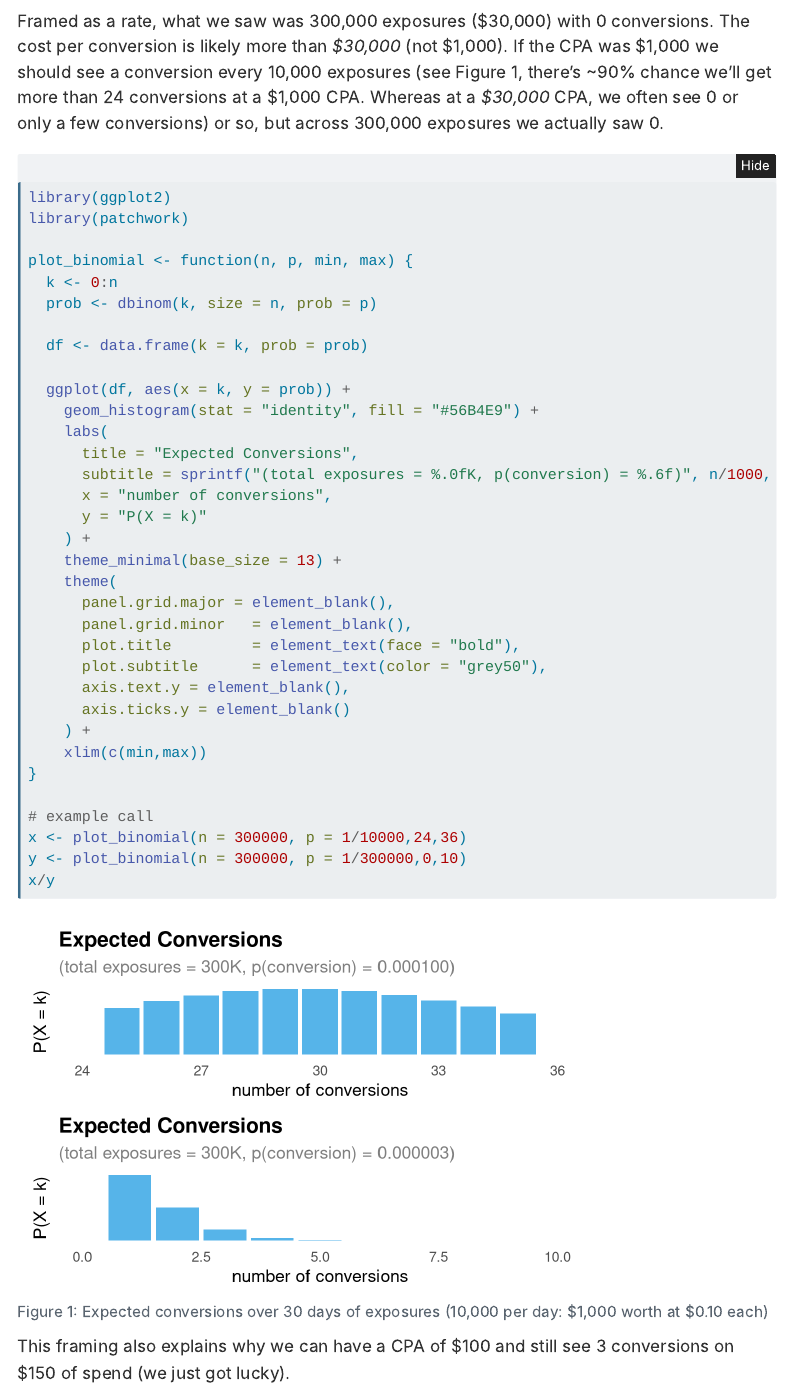
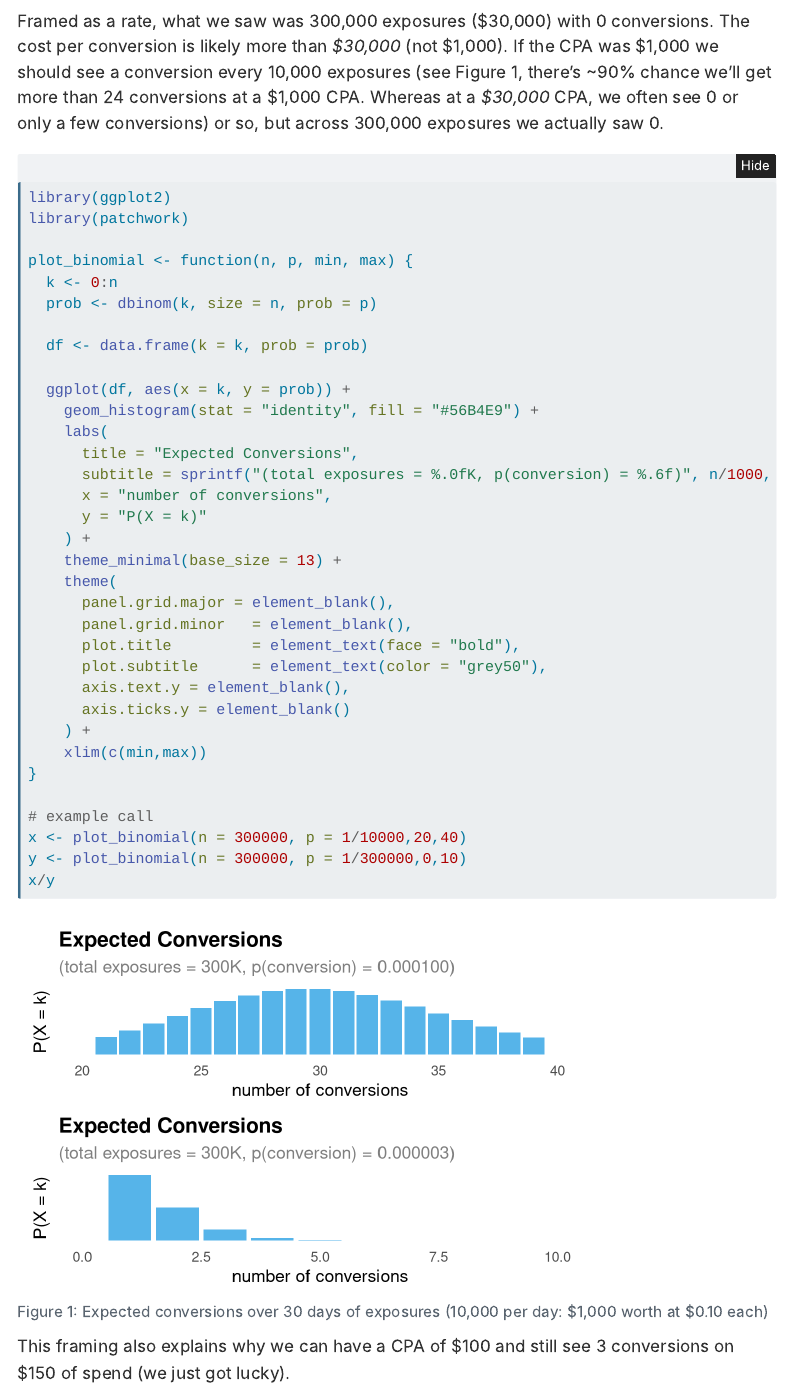
Before and after one commit to chelseaparlett/chelseaparlett.github.io, a Quarto document (posts/2026-06-13-cpa/index.qmd): the page in a window 1100 px wide, from 1450 px down. Rendered offline with R 4.5, knitr and Pandoc in place of Quarto, with nearby package versions; folded parts are opened; menus at the side of the page are left out.

Commit message:
made plot x axis wider

````diff
--- a/posts/2026-06-13-cpa/index.qmd
+++ b/posts/2026-06-13-cpa/index.qmd
@@ -65,7 +65,7 @@ plot_binomial <- function(n, p, min, max) {
 }
 
 # example call
-x <- plot_binomial(n = 300000, p = 1/10000,24,36)
+x <- plot_binomial(n = 300000, p = 1/10000,20,40)
 y <- plot_binomial(n = 300000, p = 1/300000,0,10)
 x/y
 ```
````
Also changed, not shown: docs/search.json, 7 other files.
